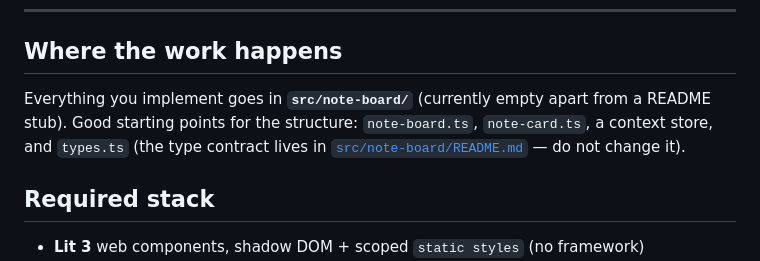
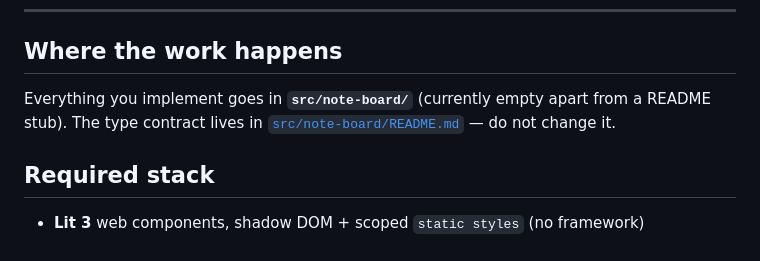
Before and after one commit to DezMoon/note-board, a Markdown page: README.md, the part around the change. GitHub-like rendering.

Commit message:
Simplify note-board implementation instructions
Removed redundant information about starting points in the note-board directory.

```diff
--- a/README.md
+++ b/README.md
@@ -35,9 +35,8 @@ All of these work out of the box on the scaffold.
 
 ## Where the work happens
 
-Everything you implement goes in **`src/note-board/`** (currently empty apart from a README stub). Good
-starting points for the structure: `note-board.ts`, `note-card.ts`, a context store, and `types.ts` (the
-type contract lives in [`src/note-board/README.md`](./src/note-board/README.md) — do not change it).
+Everything you implement goes in **`src/note-board/`** (currently empty apart from a README stub). The
+type contract lives in [`src/note-board/README.md`](./src/note-board/README.md) — do not change it.
 
 ## Required stack
 
```
